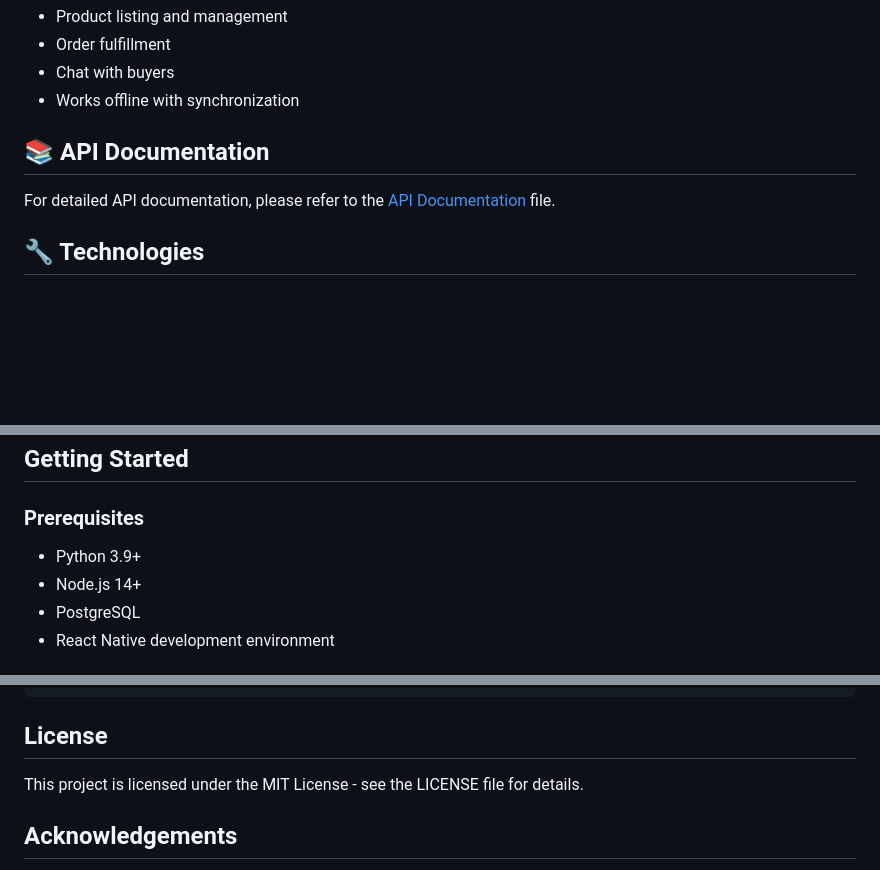
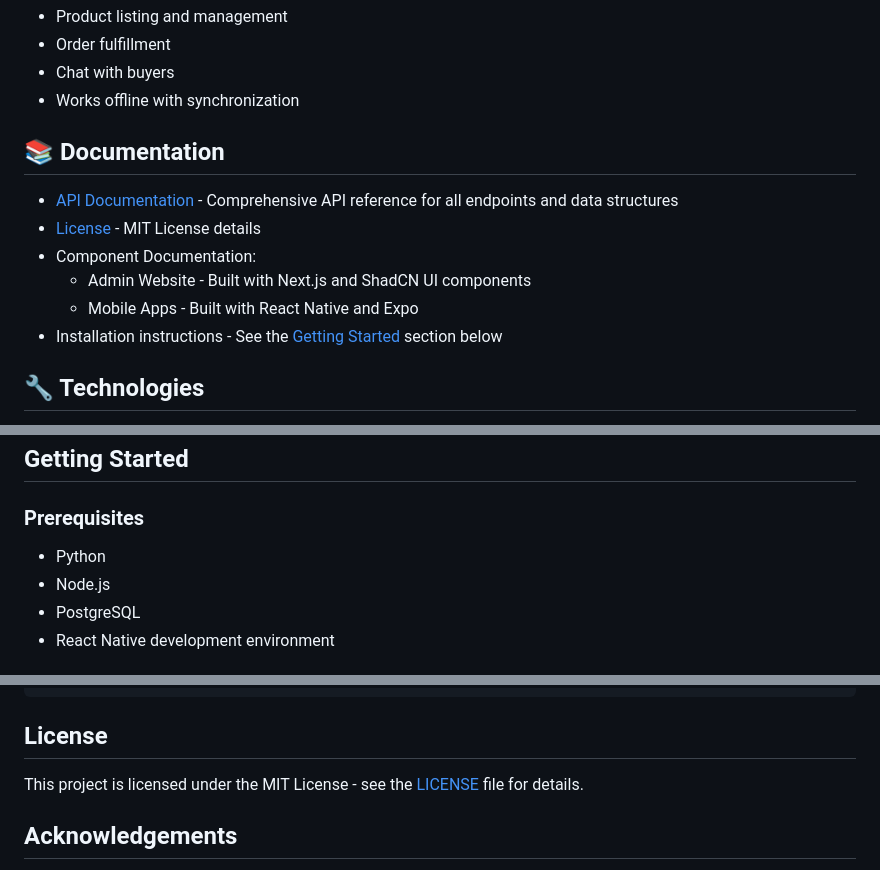
Before and after one commit to thesupersaurabh/AnnvahakPlatform, a Markdown page: README.md, 3 parts joined by grey strips. Drawn GitHub-style; blank space fills up the shorter version.

````diff
--- a/README.md
+++ b/README.md
@@ -46,9 +46,14 @@ This project has the potential to transition from a college project to a real-wo
 - Chat with buyers
 - Works offline with synchronization
 
-## 📚 API Documentation
+## 📚 Documentation
 
-For detailed API documentation, please refer to the [API Documentation](api-docs.md) file.
+- [API Documentation](api-docs.md) - Comprehensive API reference for all endpoints and data structures
+- [License](LICENSE) - MIT License details
+- Component Documentation:
+  - Admin Website - Built with Next.js and ShadCN UI components
+  - Mobile Apps - Built with React Native and Expo
+- Installation instructions - See the [Getting Started](#getting-started) section below
 
 ## 🔧 Technologies
 
@@ -88,8 +93,8 @@ For detailed API documentation, please refer to the [API Documentation](api-docs
 ## Getting Started
 
 ### Prerequisites
-- Python 3.9+
-- Node.js 14+
+- Python
+- Node.js
 - PostgreSQL
 - React Native development environment
 
@@ -144,7 +149,7 @@ npx expo start
 ```
 
 ## License
-This project is licensed under the MIT License - see the LICENSE file for details.
+This project is licensed under the MIT License - see the [LICENSE](LICENSE) file for details.
 
 ## Acknowledgements
 - Smart India Hackathon for the inspiration
````
